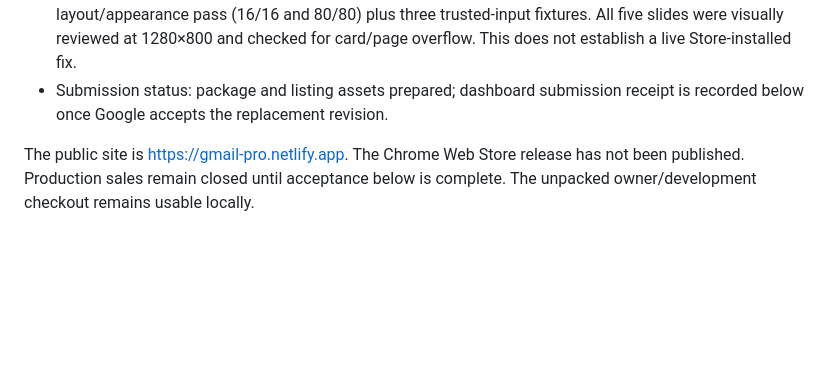
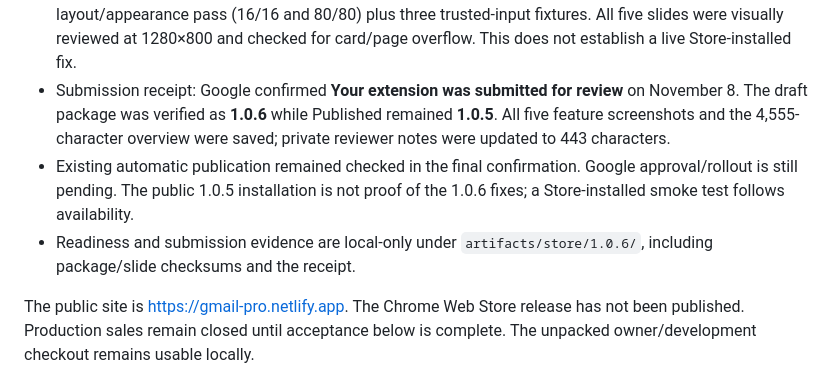
Before and after one commit to rickmunoz92/GmailPro, a Markdown page: release/README.md, the part around the change. Drawn GitHub-style; blank space fills up the shorter version.

Commit message:
docs: record Gmail Pro 1.0.6 review submission

```diff
--- a/release/README.md
+++ b/release/README.md
@@ -26,8 +26,15 @@ updated extension, overview and feature-card screenshots to Chrome Web Store.
   completed layout/appearance pass (16/16 and 80/80) plus three trusted-input
   fixtures. All five slides were visually reviewed at 1280×800 and checked for
   card/page overflow. This does not establish a live Store-installed fix.
-- Submission status: package and listing assets prepared; dashboard submission
-  receipt is recorded below once Google accepts the replacement revision.
+- Submission receipt: Google confirmed **Your extension was submitted for review**
+  on November 8. The draft package was verified as **1.0.6** while Published
+  remained **1.0.5**. All five feature screenshots and the 4,555-character
+  overview were saved; private reviewer notes were updated to 443 characters.
+- Existing automatic publication remained checked in the final confirmation.
+  Google approval/rollout is still pending. The public 1.0.5 installation is not
+  proof of the 1.0.6 fixes; a Store-installed smoke test follows availability.
+- Readiness and submission evidence are local-only under
+  `artifacts/store/1.0.6/`, including package/slide checksums and the receipt.
 
 The public site is https://gmail-pro.netlify.app. The Chrome Web Store release
 has not been published. Production sales remain closed until acceptance below
```
